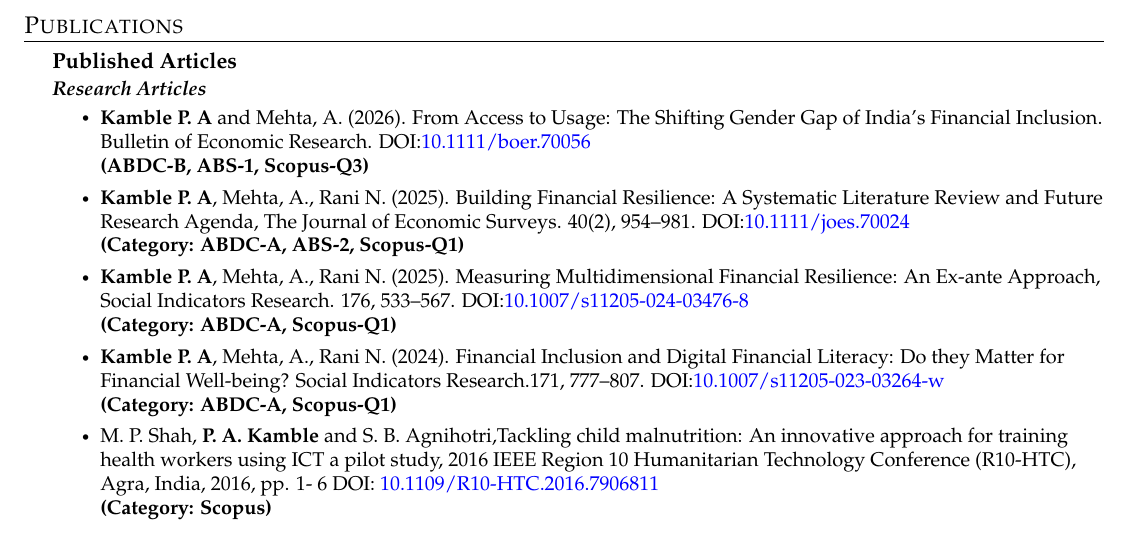
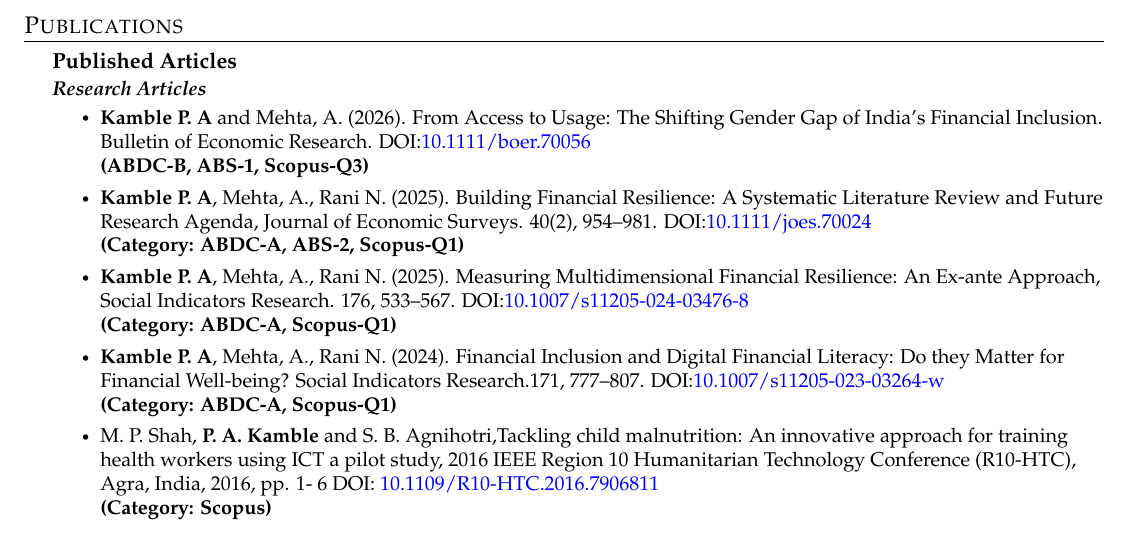
Before and after one commit to pawankb13/pawankb13.github.io, a LaTeX CV (documents/resume_latex/resume1.tex, which reads documents/resume_latex/sections/publications.tex): part of page 2 of 5, cut so that both start at the same text. Compiled offline with pdfLaTeX.

Commit message:
Publication Update

```diff
--- a/documents/resume_latex/sections/publications.tex
+++ b/documents/resume_latex/sections/publications.tex
@@ -12,7 +12,7 @@
         \CVItem{\textbf{Kamble P. A} and Mehta, A. (2026). From Access to Usage: The Shifting Gender Gap of India's Financial Inclusion. Bulletin of Economic Research. DOI:\href{https://doi.org/10.1111/boer.70056}{\color{blue}10.1111/boer.70056}}\\ \vspace{2pt}
         \textbf{(ABDC-B, ABS-1, Scopus-Q3)}\\ \vspace{2pt}
 
-        \CVItem{\textbf{Kamble P. A}, Mehta, A., Rani N. (2025). Building Financial Resilience: A Systematic Literature Review and Future Research Agenda, The Journal of Economic Surveys. 40(2), 954–981. DOI:\href{https://doi.org/10.1111/joes.70024}{\color{blue}10.1111/joes.70024}}\\ \vspace{2pt}
+        \CVItem{\textbf{Kamble P. A}, Mehta, A., Rani N. (2025). Building Financial Resilience: A Systematic Literature Review and Future Research Agenda, Journal of Economic Surveys. 40(2), 954–981. DOI:\href{https://doi.org/10.1111/joes.70024}{\color{blue}10.1111/joes.70024}}\\ \vspace{2pt}
         \textbf{(Category: ABDC-A, ABS-2, Scopus-Q1)}\\ \vspace{2pt}
 
         \CVItem{\textbf{Kamble P. A}, Mehta, A., Rani N. (2025). Measuring Multidimensional Financial Resilience: An Ex‑ante Approach, Social Indicators Research. 176, 533–567. DOI:\href{https://doi.org/10.1007/s11205-024-03476-8}{\color{blue}10.1007/s11205-024-03476-8}}\\ \vspace{2pt}
```
Also changed, not shown: _pages/publication.md (+1 -1 lines), documents/resume_latex/resume1.pdf, 3 other files.
